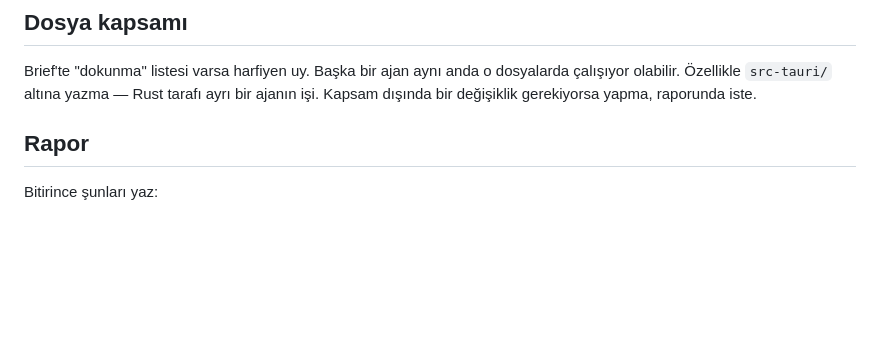
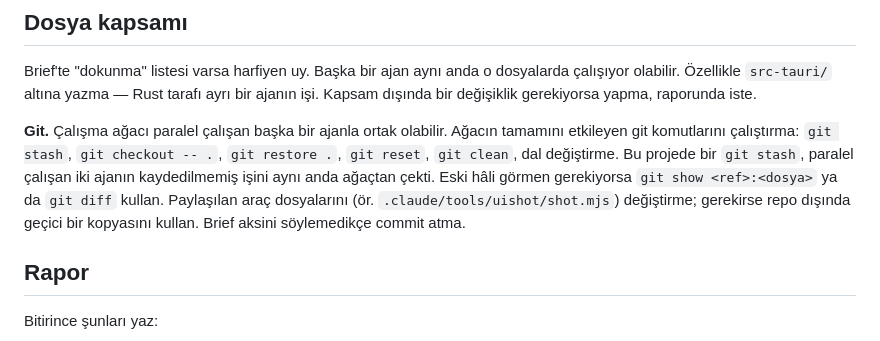
Before and after one commit to Ataturk-MTAL/mesnet-lite, a Markdown page: .claude/agents/mesnet-vue.md, the part around the change. Rendered like a GitHub page; blank space fills up the shorter version.

```diff
--- a/.claude/agents/mesnet-vue.md
+++ b/.claude/agents/mesnet-vue.md
@@ -170,6 +170,16 @@ dosyalarda çalışıyor olabilir. Özellikle `src-tauri/` altına yazma — Rus
 tarafı ayrı bir ajanın işi. Kapsam dışında bir değişiklik gerekiyorsa yapma,
 raporunda iste.
 
+**Git.** Çalışma ağacı paralel çalışan başka bir ajanla ortak olabilir.
+Ağacın tamamını etkileyen git komutlarını çalıştırma: `git stash`,
+`git checkout -- .`, `git restore .`, `git reset`, `git clean`, dal
+değiştirme. Bu projede bir `git stash`, paralel çalışan iki ajanın
+kaydedilmemiş işini aynı anda ağaçtan çekti. Eski hâli görmen gerekiyorsa
+`git show <ref>:<dosya>` ya da `git diff` kullan. Paylaşılan araç
+dosyalarını (ör. `.claude/tools/uishot/shot.mjs`) değiştirme; gerekirse
+repo dışında geçici bir kopyasını kullan. Brief aksini söylemedikçe commit
+atma.
+
 ## Rapor
 
 Bitirince şunları yaz:
```
Also changed, not shown: .claude/agents/mesnet-rust.md (+8 -0 lines).
